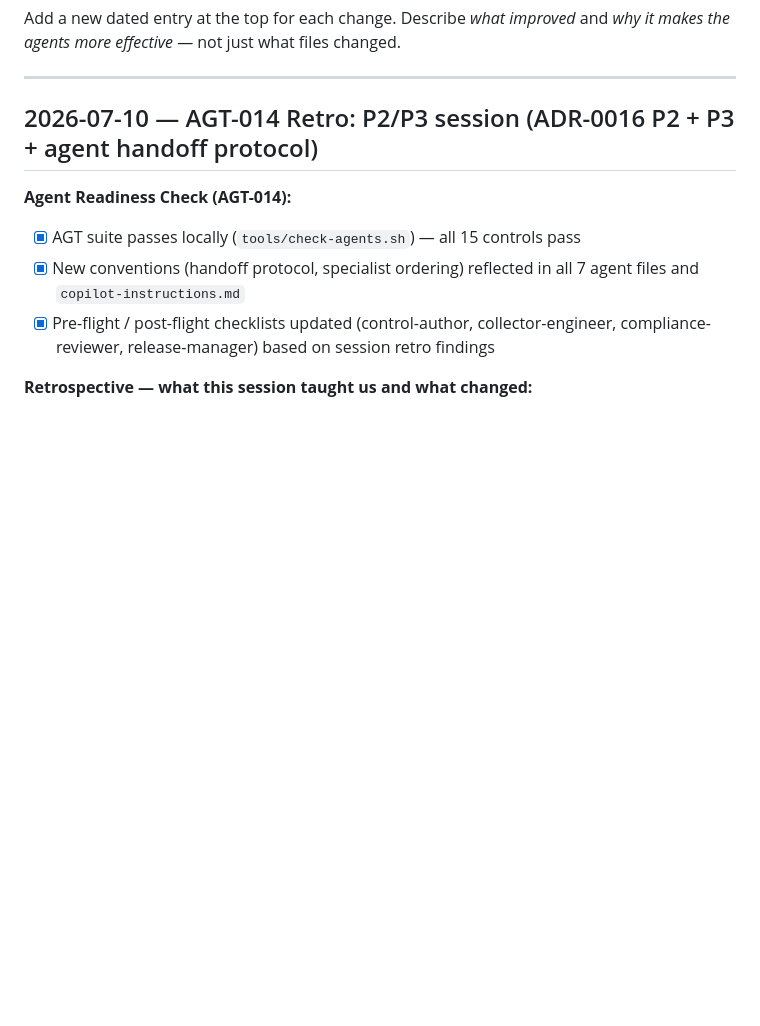
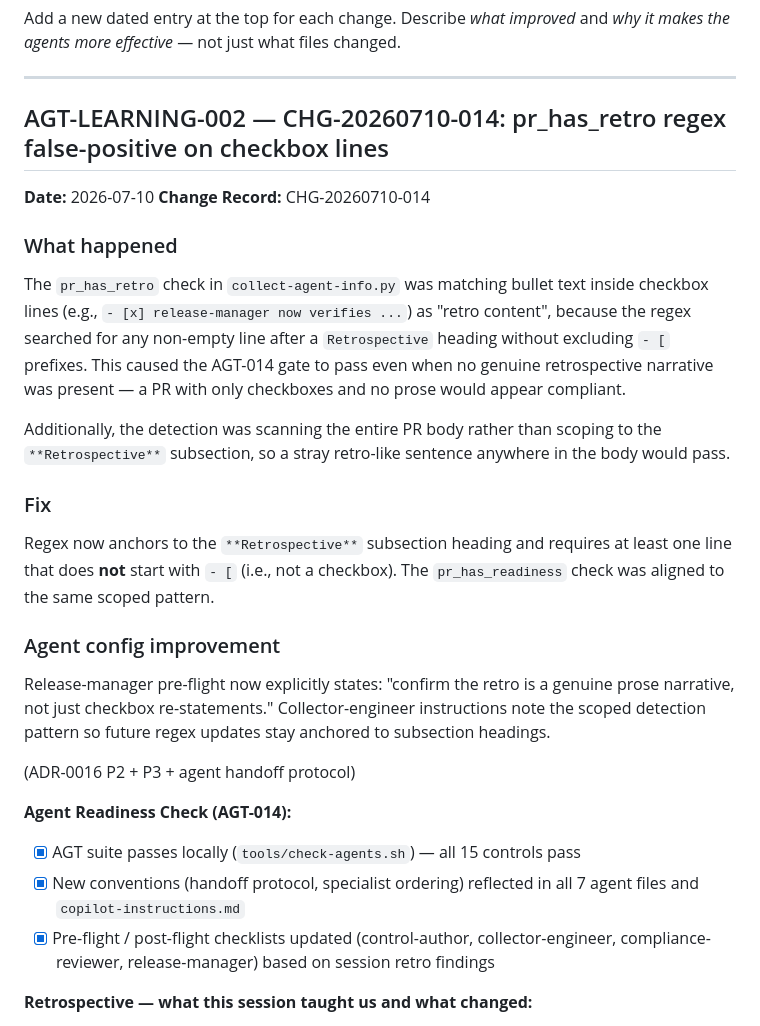
Before and after one commit to ashuangiras/platform-compliance, a Markdown page: .github/AGENT_LEARNINGS.md, the part around the change. Drawn GitHub-style; blank space fills up the shorter version.

Commit message:
chore(release): v1.9.0 CHANGELOG entry + AGT-013 learning for pr_has_retro fix (CHG-20260710-014)

```diff
--- a/.github/AGENT_LEARNINGS.md
+++ b/.github/AGENT_LEARNINGS.md
@@ -10,7 +10,32 @@ agents more effective* — not just what files changed.
 
 ---
 
-## 2026-07-10 — AGT-014 Retro: P2/P3 session (ADR-0016 P2 + P3 + agent handoff protocol)
+## AGT-LEARNING-002 — CHG-20260710-014: pr_has_retro regex false-positive on checkbox lines
+
+**Date:** 2026-07-10
+**Change Record:** CHG-20260710-014
+
+### What happened
+The `pr_has_retro` check in `collect-agent-info.py` was matching bullet text inside checkbox
+lines (e.g., `- [x] release-manager now verifies ...`) as "retro content", because the regex
+searched for any non-empty line after a `Retrospective` heading without excluding `- [` prefixes.
+This caused the AGT-014 gate to pass even when no genuine retrospective narrative was present —
+a PR with only checkboxes and no prose would appear compliant.
+
+Additionally, the detection was scanning the entire PR body rather than scoping to the
+`**Retrospective**` subsection, so a stray retro-like sentence anywhere in the body would pass.
+
+### Fix
+Regex now anchors to the `**Retrospective**` subsection heading and requires at least one line
+that does **not** start with `- [` (i.e., not a checkbox). The `pr_has_readiness` check was
+aligned to the same scoped pattern.
+
+### Agent config improvement
+Release-manager pre-flight now explicitly states: "confirm the retro is a genuine prose
+narrative, not just checkbox re-statements." Collector-engineer instructions note the scoped
+detection pattern so future regex updates stay anchored to subsection headings.
+
+ (ADR-0016 P2 + P3 + agent handoff protocol)
 
 **Agent Readiness Check (AGT-014):**
 - [x] AGT suite passes locally (`tools/check-agents.sh`) — all 15 controls pass
```
Also changed, not shown: CHANGELOG.md (+20 -0 lines).
